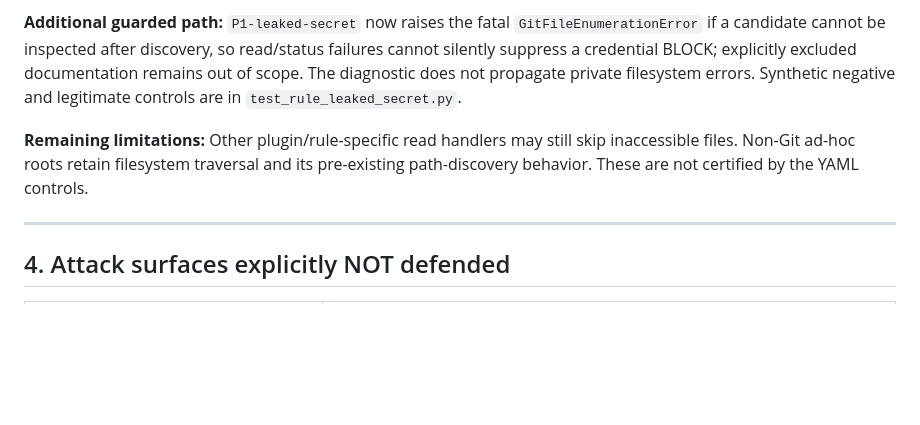
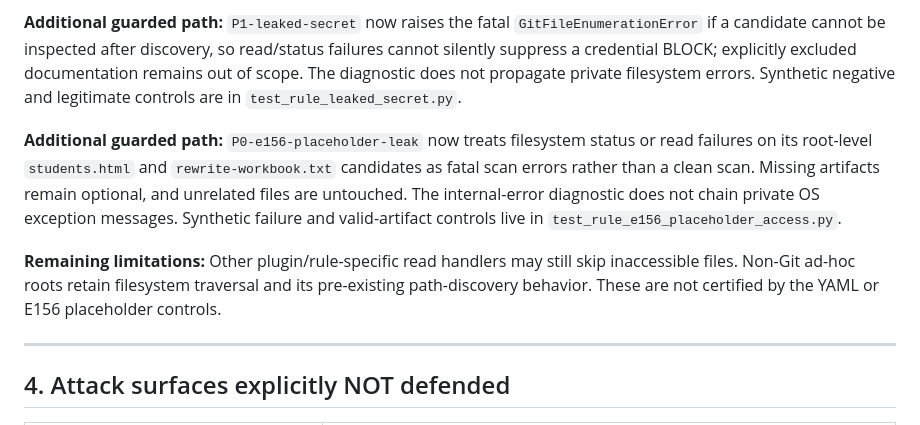
Before and after one commit to mahmood726-cyber/Sentinel, a Markdown page: docs/THREAT_MODEL.md, the part around the change. Rendered like a GitHub page; blank space fills up the shorter version.

Commit message:
docs(threat-model): record E156 placeholder scan failure contract

```diff
--- a/docs/THREAT_MODEL.md
+++ b/docs/THREAT_MODEL.md
@@ -187,10 +187,18 @@ excluded documentation remains out of scope. The diagnostic does not propagate
 private filesystem errors. Synthetic negative and legitimate controls are in
 `test_rule_leaked_secret.py`.
 
+**Additional guarded path:** `P0-e156-placeholder-leak` now treats
+filesystem status or read failures on its root-level `students.html` and
+`rewrite-workbook.txt` candidates as fatal scan errors rather than a clean
+scan. Missing artifacts remain optional, and unrelated files are untouched.
+The internal-error diagnostic does not chain private OS exception messages.
+Synthetic failure and valid-artifact controls live in
+`test_rule_e156_placeholder_access.py`.
+
 **Remaining limitations:** Other plugin/rule-specific read handlers may
 still skip inaccessible files. Non-Git ad-hoc roots retain filesystem
 traversal and its pre-existing path-discovery behavior. These are not
-certified by the YAML controls.
+certified by the YAML or E156 placeholder controls.
 
 ---
 
```
